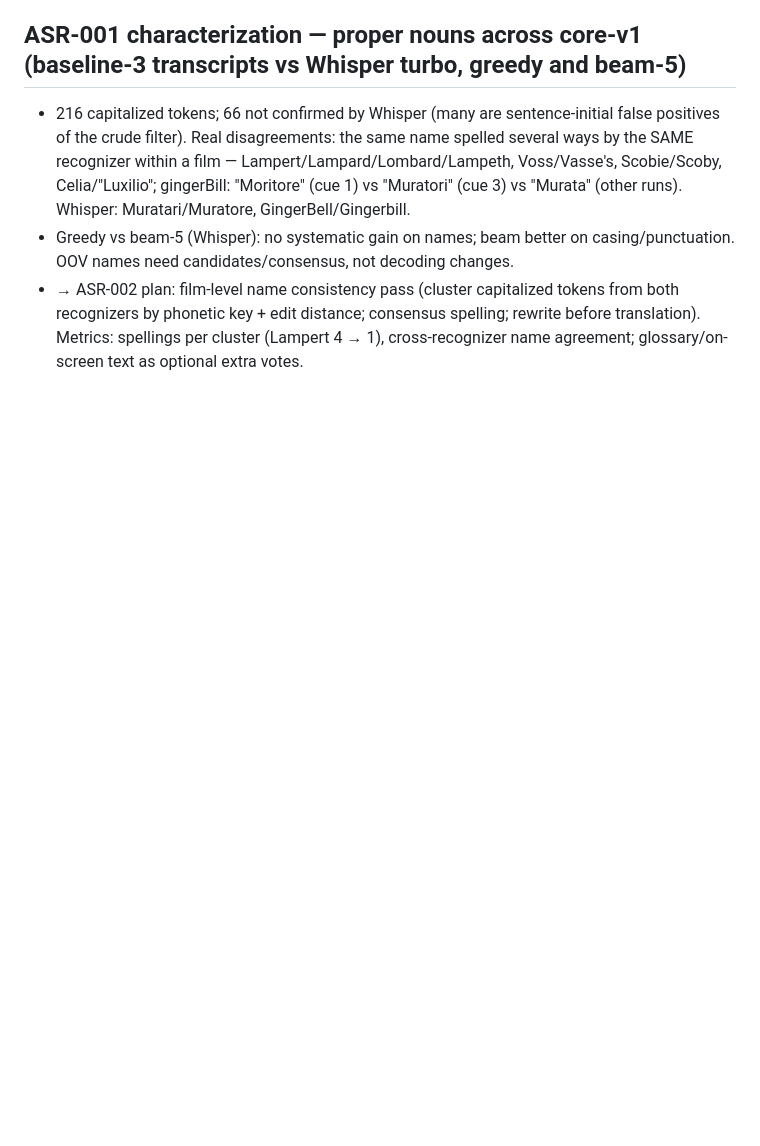
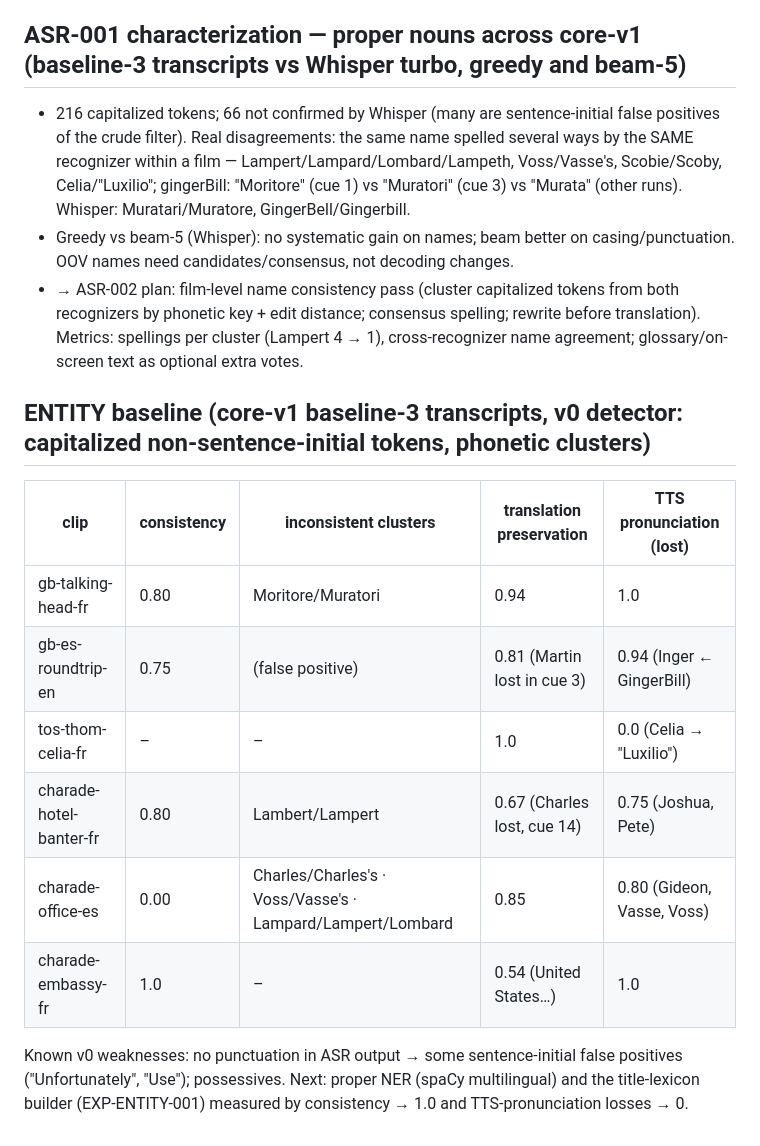
Before and after one commit to bsmith925/Dubline, a Markdown page: eval/experiments.md, the part around the change. Rendered like a GitHub page; blank space fills up the shorter version.

Commit message:
experiments: entity baseline table

```diff
--- a/eval/experiments.md
+++ b/eval/experiments.md
@@ -212,3 +212,16 @@ Top-5 failure modes after baseline-3 (by tails):
 - 216 capitalized tokens; 66 not confirmed by Whisper (many are sentence-initial false positives of the crude filter). Real disagreements: the same name spelled several ways by the SAME recognizer within a film — Lampert/Lampard/Lombard/Lampeth, Voss/Vasse's, Scobie/Scoby, Celia/"Luxilio"; gingerBill: "Moritore" (cue 1) vs "Muratori" (cue 3) vs "Murata" (other runs). Whisper: Muratari/Muratore, GingerBell/Gingerbill.
 - Greedy vs beam-5 (Whisper): no systematic gain on names; beam better on casing/punctuation. OOV names need candidates/consensus, not decoding changes.
 - → ASR-002 plan: film-level name consistency pass (cluster capitalized tokens from both recognizers by phonetic key + edit distance; consensus spelling; rewrite before translation). Metrics: spellings per cluster (Lampert 4 → 1), cross-recognizer name agreement; glossary/on-screen text as optional extra votes.
+
+## ENTITY baseline (core-v1 baseline-3 transcripts, v0 detector: capitalized non-sentence-initial tokens, phonetic clusters)
+
+| clip | consistency | inconsistent clusters | translation preservation | TTS pronunciation (lost) |
+|---|---|---|---|---|
+| gb-talking-head-fr | 0.80 | Moritore/Muratori | 0.94 | 1.0 |
+| gb-es-roundtrip-en | 0.75 | (false positive) | 0.81 (Martin lost in cue 3) | 0.94 (Inger ← GingerBill) |
+| tos-thom-celia-fr | – | – | 1.0 | 0.0 (Celia → "Luxilio") |
+| charade-hotel-banter-fr | 0.80 | Lambert/Lampert | 0.67 (Charles lost, cue 14) | 0.75 (Joshua, Pete) |
+| charade-office-es | 0.00 | Charles/Charles's · Voss/Vasse's · Lampard/Lampert/Lombard | 0.85 | 0.80 (Gideon, Vasse, Voss) |
+| charade-embassy-fr | 1.0 | – | 0.54 (United States…) | 1.0 |
+
+Known v0 weaknesses: no punctuation in ASR output → some sentence-initial false positives ("Unfortunately", "Use"); possessives. Next: proper NER (spaCy multilingual) and the title-lexicon builder (EXP-ENTITY-001) measured by consistency → 1.0 and TTS-pronunciation losses → 0.
```
